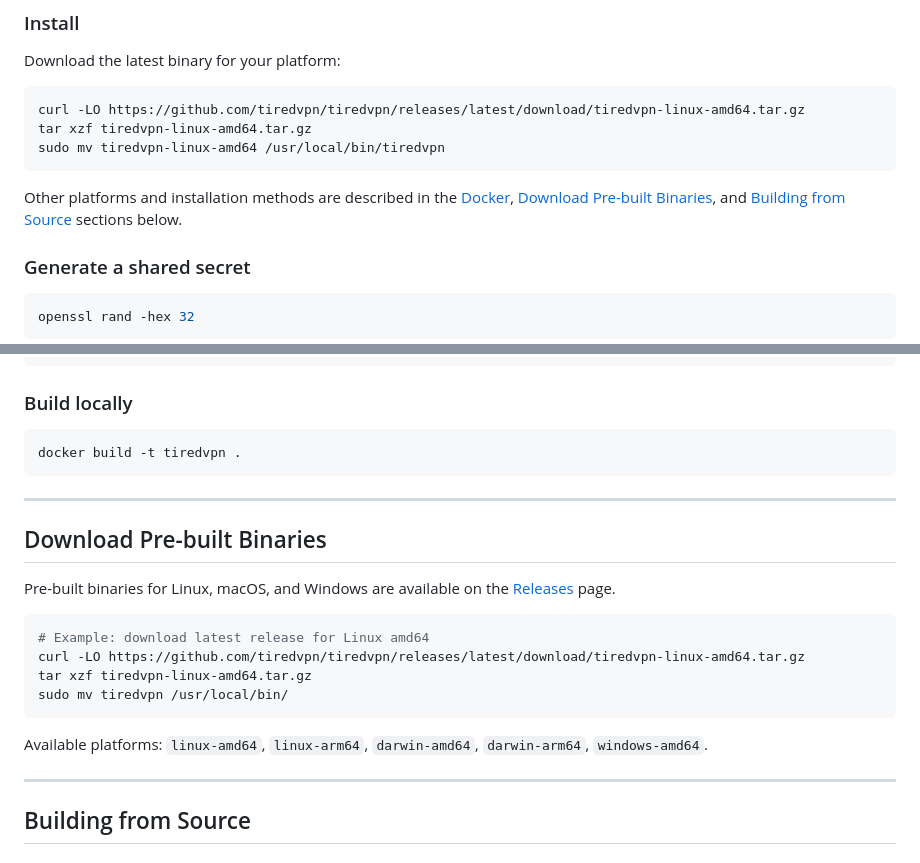
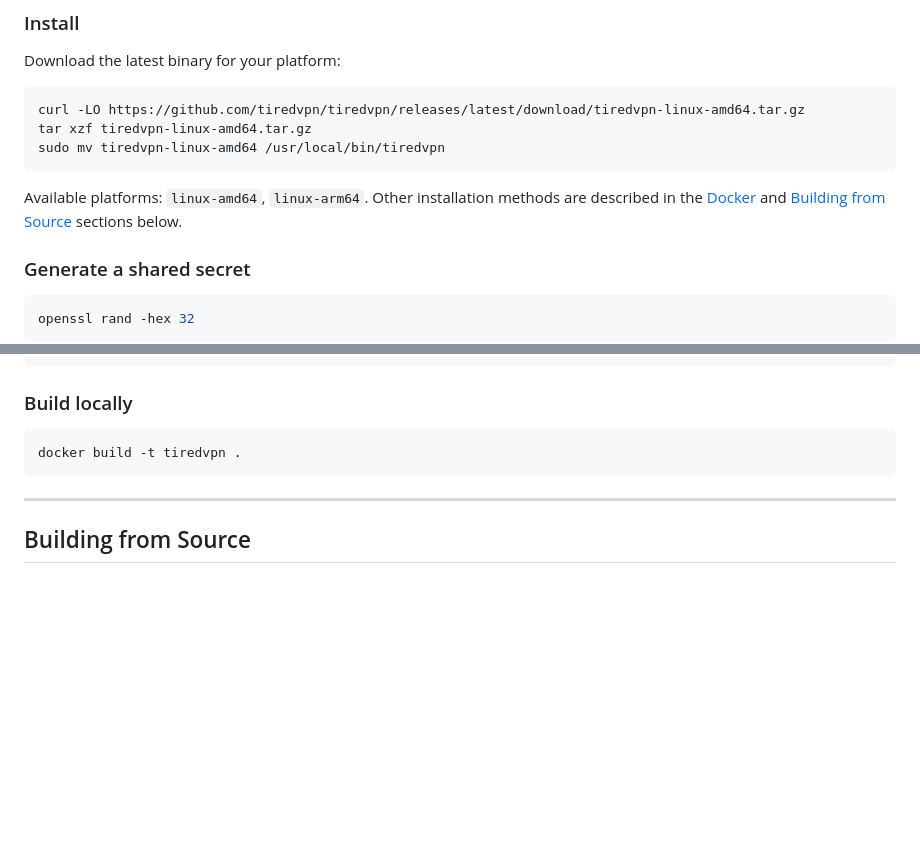
Before and after one commit to tiredvpn/tiredvpn, a Markdown page: README.md, 2 parts joined by grey strips. Rendered like a GitHub page; blank space fills up the shorter version.

Commit message:
docs: remove duplicate Download Pre-built Binaries section
Quick Start already has the binary download step — the standalone
section was redundant. Moved platform list into Quick Start and
updated cross-references.

Context: spotted the duplication after adding Install to Quick Start.
The release workflow only builds linux-amd64 and linux-arm64, so
removed darwin/windows from the platform list to match reality.

````diff
--- a/README.md
+++ b/README.md
@@ -91,9 +91,9 @@ tar xzf tiredvpn-linux-amd64.tar.gz
 sudo mv tiredvpn-linux-amd64 /usr/local/bin/tiredvpn
 ```
 
-Other platforms and installation methods are described in the
-[Docker](#docker), [Download Pre-built Binaries](#download-pre-built-binaries),
-and [Building from Source](#building-from-source) sections below.
+Available platforms: `linux-amd64`, `linux-arm64`. Other installation
+methods are described in the [Docker](#docker) and
+[Building from Source](#building-from-source) sections below.
 
 ### Generate a shared secret
 
@@ -299,22 +299,6 @@ docker build -t tiredvpn .
 
 ---
 
-## Download Pre-built Binaries
-
-Pre-built binaries for Linux, macOS, and Windows are available on the
-[Releases](https://github.com/tiredvpn/tiredvpn/releases/latest) page.
-
-```bash
-# Example: download latest release for Linux amd64
-curl -LO https://github.com/tiredvpn/tiredvpn/releases/latest/download/tiredvpn-linux-amd64.tar.gz
-tar xzf tiredvpn-linux-amd64.tar.gz
-sudo mv tiredvpn /usr/local/bin/
-```
-
-Available platforms: `linux-amd64`, `linux-arm64`, `darwin-amd64`, `darwin-arm64`, `windows-amd64`.
-
----
-
 ## Building from Source
 
 ### Requirements
````
